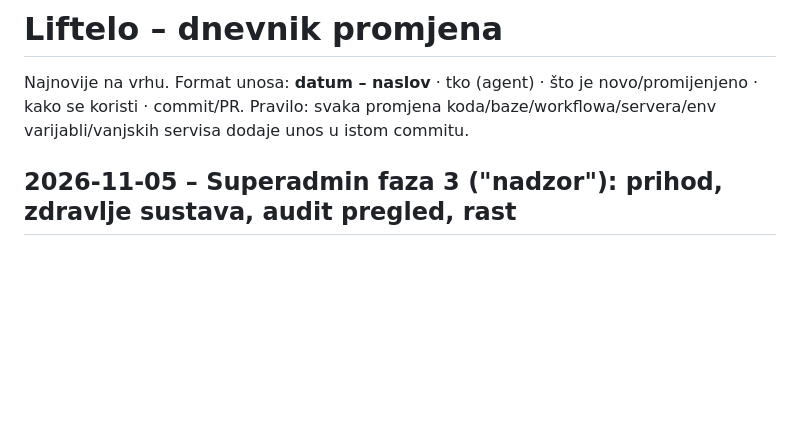
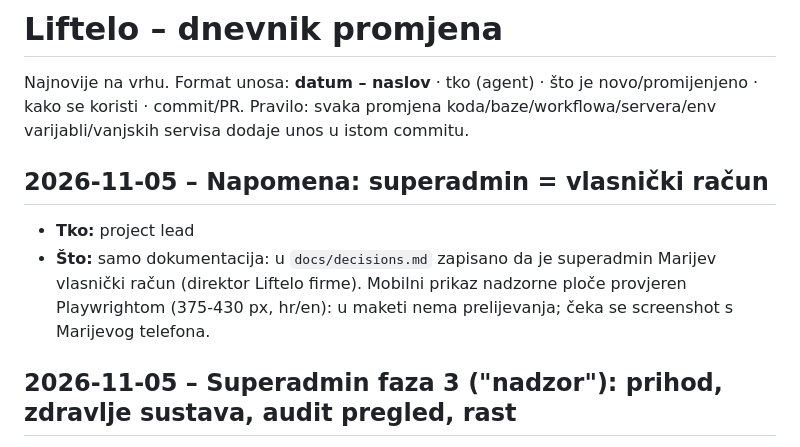
Before and after one commit to mariobut22/liftelo, a Markdown page: docs/changelog.md, the part around the change. Drawn GitHub-style; blank space fills up the shorter version.

Commit message:
docs: superadmin is the owner account; mobile check note
Co-Authored-By: Claude Sonnet 5.5 <noreply@anthropic.com>
Claude-Session: https://claude.ai/code/session_01SRLSvNpwmiAAsCzfMcAFjN

```diff
--- a/docs/changelog.md
+++ b/docs/changelog.md
@@ -3,6 +3,10 @@
 Najnovije na vrhu. Format unosa: **datum – naslov** · tko (agent) · što je novo/promijenjeno · kako se koristi · commit/PR.
 Pravilo: svaka promjena koda/baze/workflowa/servera/env varijabli/vanjskih servisa dodaje unos u istom commitu.
 
+
+## 2026-11-05 – Napomena: superadmin = vlasnički račun
+- **Tko:** project lead
+- **Što:** samo dokumentacija: u `docs/decisions.md` zapisano da je superadmin Marijev vlasnički račun (direktor Liftelo firme). Mobilni prikaz nadzorne ploče provjeren Playwrightom (375-430 px, hr/en): u maketi nema prelijevanja; čeka se screenshot s Marijevog telefona.
 
 ## 2026-11-05 – Superadmin faza 3 ("nadzor"): prihod, zdravlje sustava, audit pregled, rast
 - **Tko:** coder
```
Also changed, not shown: docs/decisions.md (+1 -0 lines).
